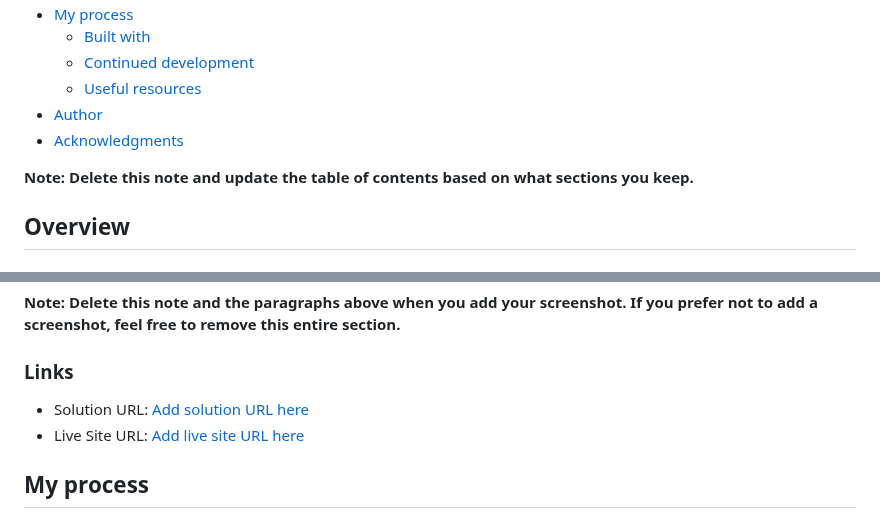
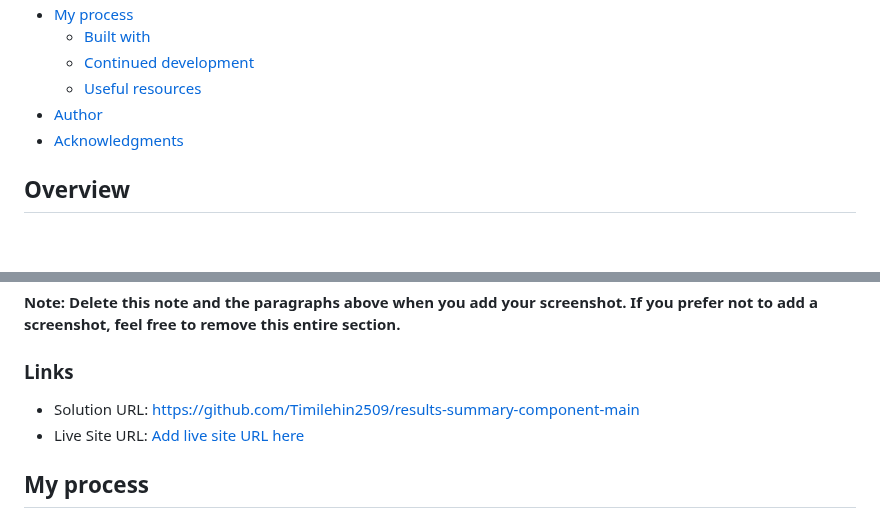
Before and after one commit to Timilehin2509/results-summary-component-main, a Markdown page: README.md, 2 parts joined by grey strips. Rendered like a GitHub page; blank space fills up the shorter version.

```diff
--- a/README.md
+++ b/README.md
@@ -14,8 +14,6 @@ This is a solution to the [Results summary component challenge on Frontend Mento
   - [Useful resources](#useful-resources)
 - [Author](#author)
 - [Acknowledgments](#acknowledgments)
-
-**Note: Delete this note and update the table of contents based on what sections you keep.**
 
 ## Overview
 
@@ -40,7 +38,7 @@ Then crop/optimize/edit your image however you like, add it to your project, and
 
 ### Links
 
-- Solution URL: [Add solution URL here](https://your-solution-url.com)
+- Solution URL: [https://github.com/Timilehin2509/results-summary-component-main](https://github.com/Timilehin2509/results-summary-component-main)
 - Live Site URL: [Add live site URL here](https://your-live-site-url.com)
 
 ## My process
```
